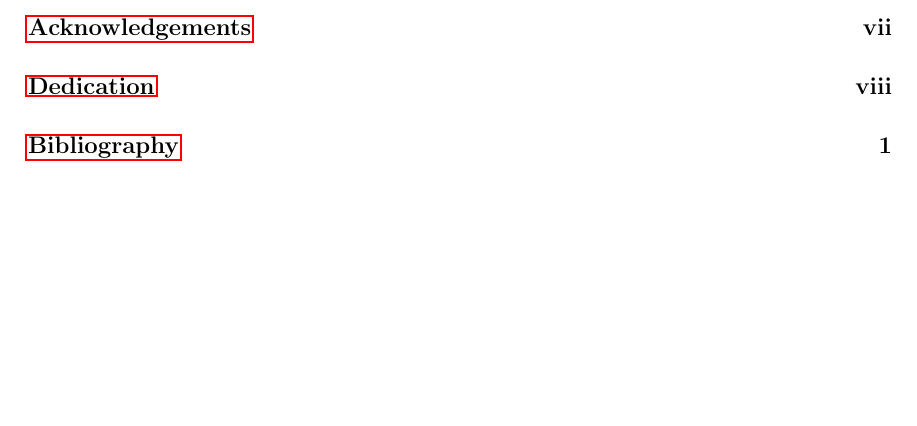
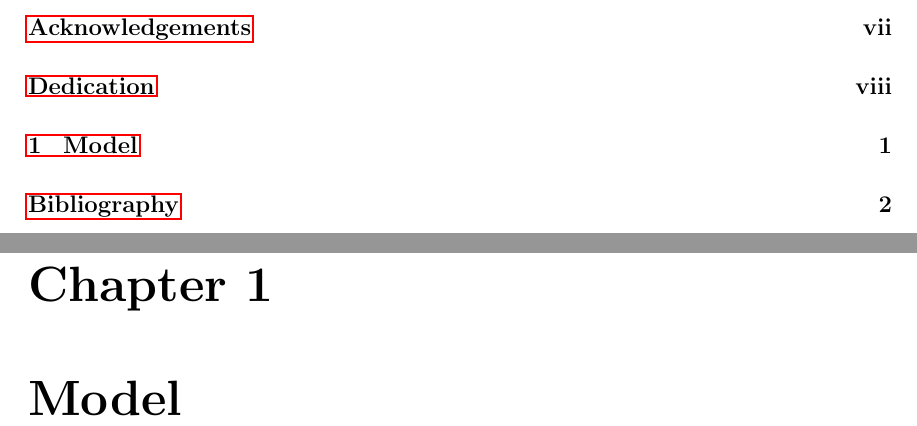
Before and after one commit to etcwilde/Thesis, a LaTeX thesis (thesis/thesis.tex, which reads thesis/chapters/Model.tex): part of page 4 of 11 before the commit and two parts of pages 4 and 9 of 12 after it, the two joined at a grey line, cut so that both start at the same text, the shorter picture padded with empty space. Compiled offline with pdfLaTeX.

Commit message:
adding Model.tex

```diff
--- /dev/null
+++ b/thesis/chapters/Model.tex
@@ -0,0 +1,2 @@
+% vim:set et sw=2 ts=4 tw=72:
+\chapter{Model}
```
Also changed, not shown: thesis/thesis.tex (+1 -0 lines).
